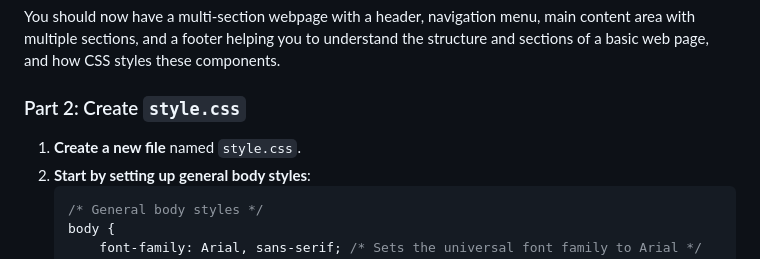
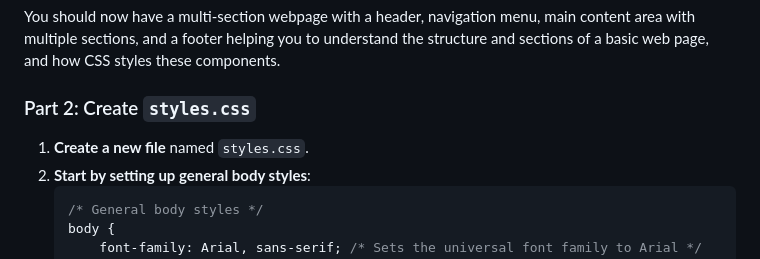
Before and after one commit to DiegoDA26/diegoda26.github.io-, a Markdown page: web_review/inclass_exercise.md, the part around the change. Rendered like a GitHub page.

Commit message:
styles.css is now correct
Corrected the Style name to Styles

````diff
--- a/web_review/inclass_exercise.md
+++ b/web_review/inclass_exercise.md
@@ -79,8 +79,8 @@ Learn to create a basic multi-page website using HTML and CSS. This exercise wil
 You should now have a multi-section webpage with a header, navigation menu, main content area with multiple sections, and a footer helping you to understand the structure and sections of a basic web page, and how CSS styles these components.
 
 
-### Part 2: Create `style.css`
-1. **Create a new file** named `style.css`.
+### Part 2: Create `styles.css`
+1. **Create a new file** named `styles.css`.
 2. **Start by setting up general body styles**:
     ```css
     /* General body styles */
````
